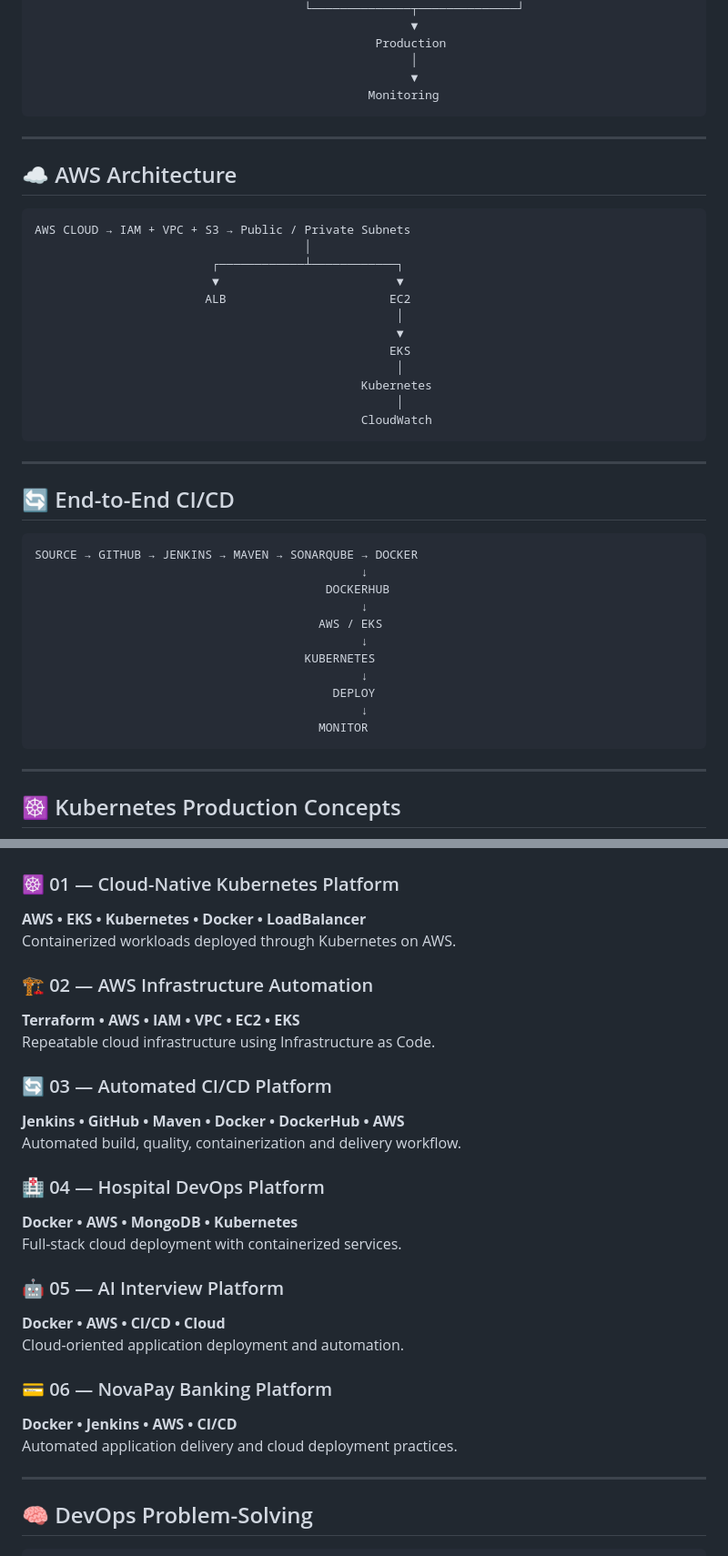
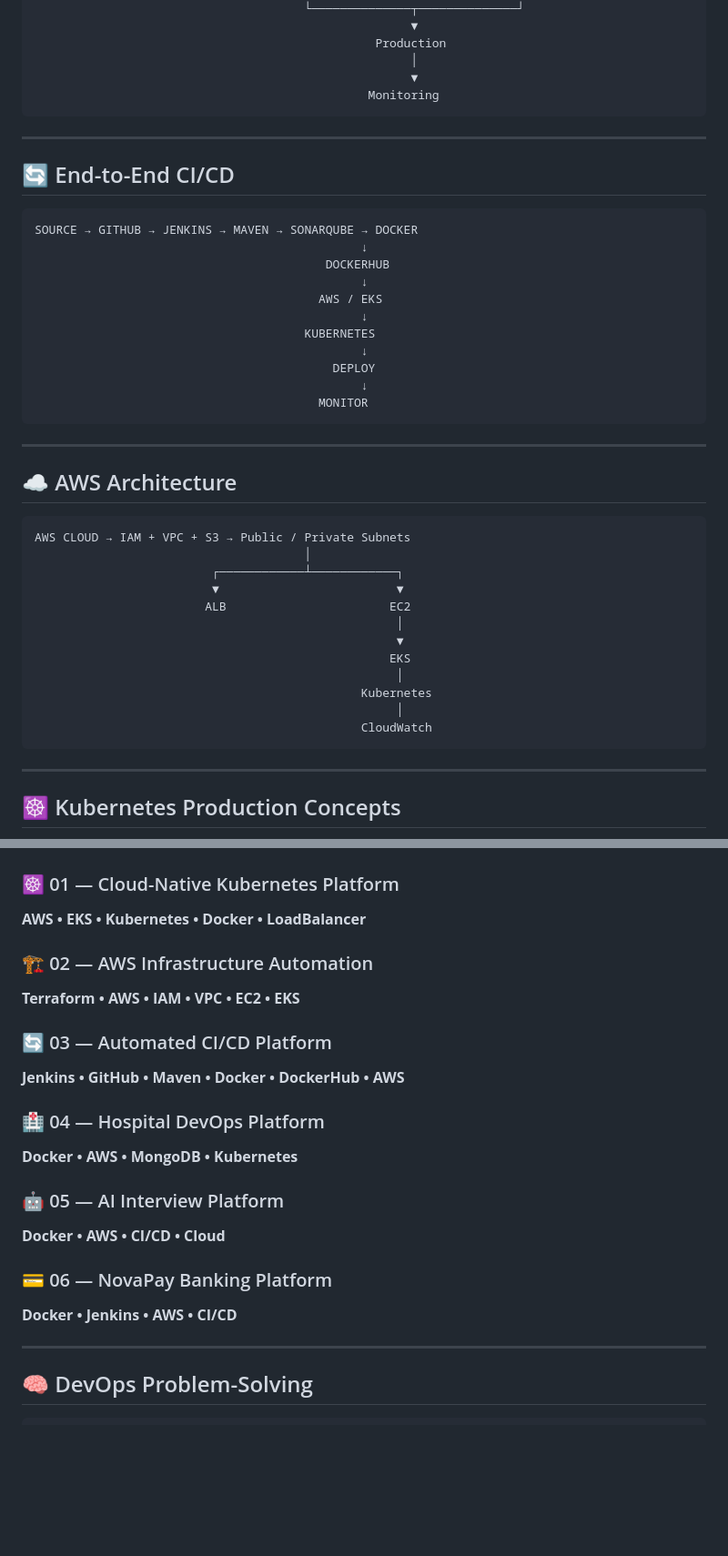
Before and after one commit to nitindrathod4-alt/Nitindrathod4-alt, a Markdown page: README.md, 2 parts joined by grey strips. Shown at 91% size. Drawn GitHub-style; blank space fills up the shorter version.

````diff
--- a/README.md
+++ b/README.md
@@ -107,6 +126,24 @@ Developer → GitHub → Jenkins → Build → Quality → Docker → Registry
 
 ---
 
+## 🔄 End-to-End CI/CD
+
+```text
+SOURCE → GITHUB → JENKINS → MAVEN → SONARQUBE → DOCKER
+                                              ↓
+                                         DOCKERHUB
+                                              ↓
+                                        AWS / EKS
+                                              ↓
+                                      KUBERNETES
+                                              ↓
+                                          DEPLOY
+                                              ↓
+                                        MONITOR
+```
+
+---
+
 ## ☁️ AWS Architecture
 
 ```text
@@ -122,24 +159,6 @@ AWS CLOUD → IAM + VPC + S3 → Public / Private Subnets
                                               Kubernetes
                                                    │
                                               CloudWatch
-```
-
----
-
-## 🔄 End-to-End CI/CD
-
-```text
-SOURCE → GITHUB → JENKINS → MAVEN → SONARQUBE → DOCKER
-                                              ↓
-                                         DOCKERHUB
-                                              ↓
-                                        AWS / EKS
-                                              ↓
-                                      KUBERNETES
-                                              ↓
-                                          DEPLOY
-                                              ↓
-                                        MONITOR
 ```
 
 ---
@@ -165,27 +184,21 @@ SOURCE → GITHUB → JENKINS → MAVEN → SONARQUBE → DOCKER
 
 ### ☸️ 01 — Cloud-Native Kubernetes Platform
 **AWS • EKS • Kubernetes • Docker • LoadBalancer**
-Containerized workloads deployed through Kubernetes on AWS.
 
 ### 🏗️ 02 — AWS Infrastructure Automation
 **Terraform • AWS • IAM • VPC • EC2 • EKS**
-Repeatable cloud infrastructure using Infrastructure as Code.
 
 ### 🔄 03 — Automated CI/CD Platform
 **Jenkins • GitHub • Maven • Docker • DockerHub • AWS**
-Automated build, quality, containerization and delivery workflow.
 
 ### 🏥 04 — Hospital DevOps Platform
 **Docker • AWS • MongoDB • Kubernetes**
-Full-stack cloud deployment with containerized services.
 
 ### 🤖 05 — AI Interview Platform
 **Docker • AWS • CI/CD • Cloud**
-Cloud-oriented application deployment and automation.
 
 ### 💳 06 — NovaPay Banking Platform
 **Docker • Jenkins • AWS • CI/CD**
-Automated application delivery and cloud deployment practices.
 
 ---
 
````
Also changed, not shown: other parts of README.md (+42 -43 lines).
